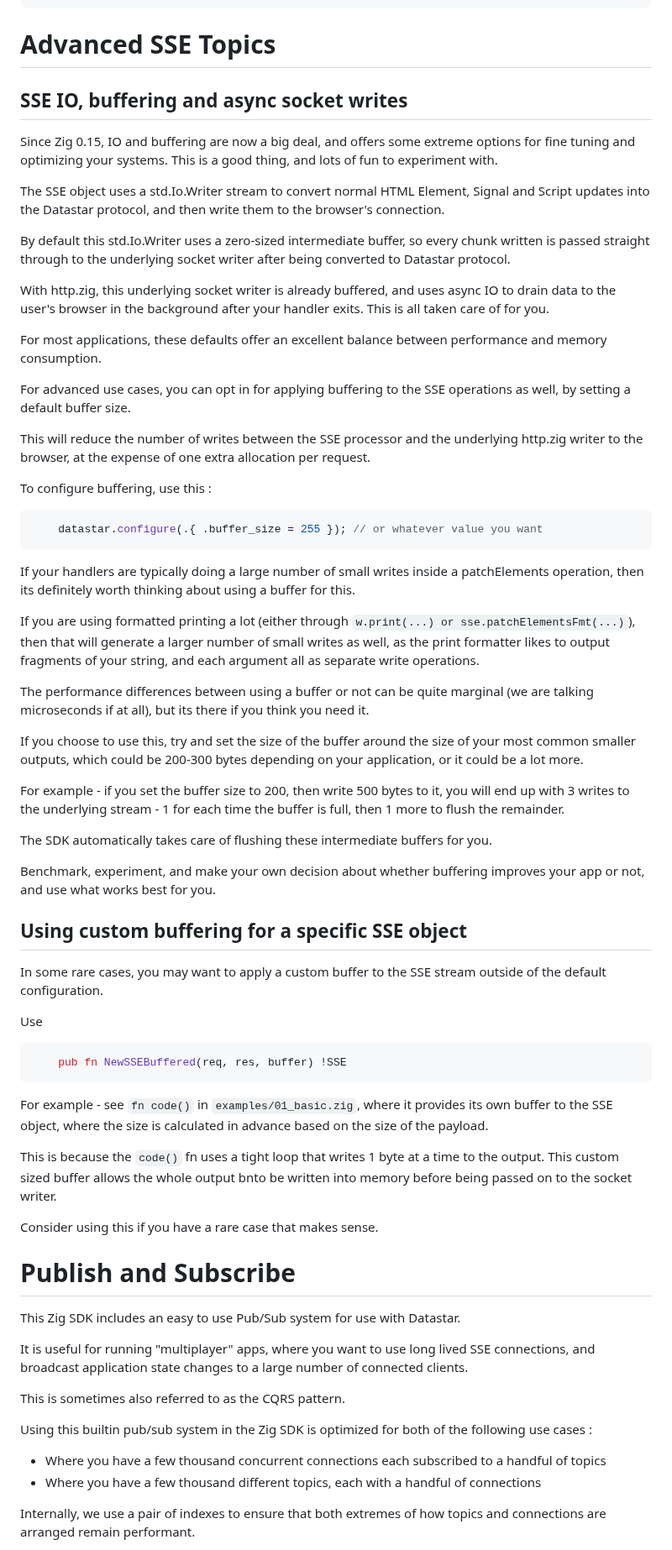
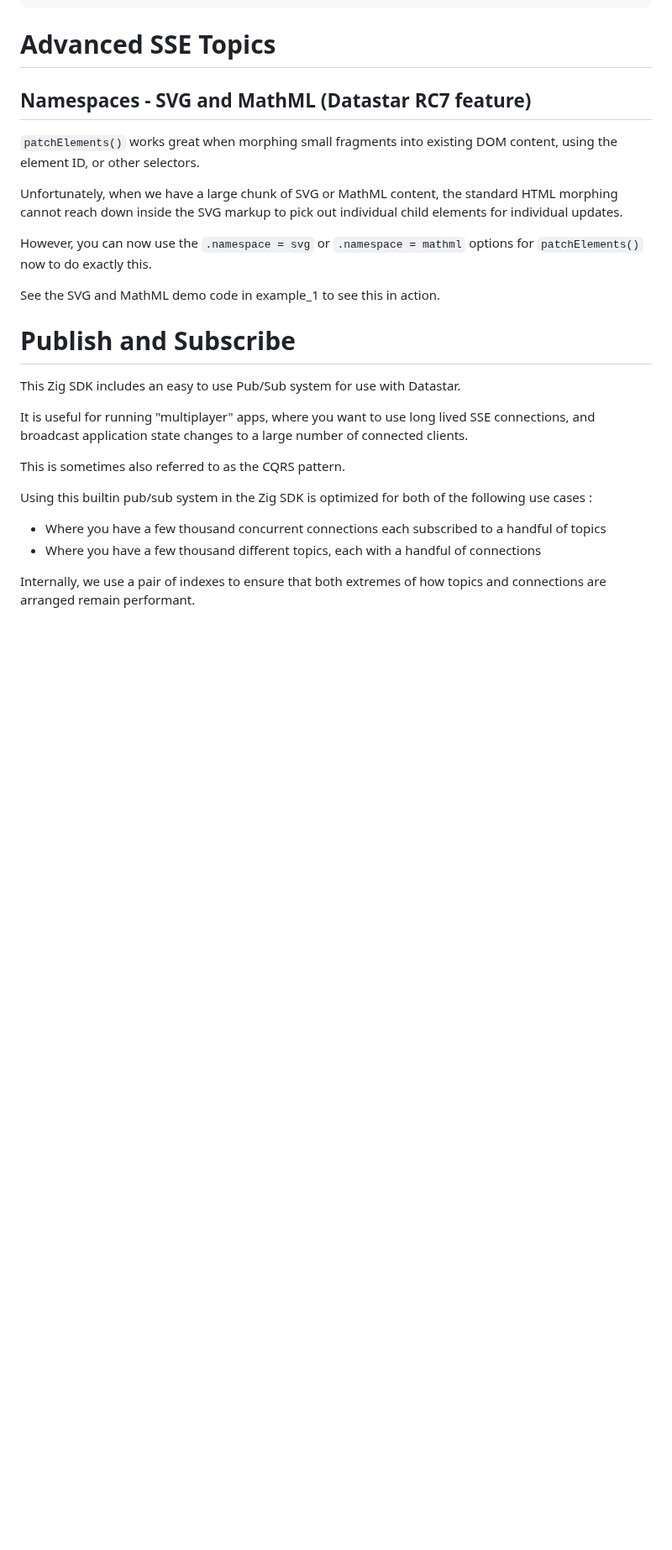
Before and after one commit to zigster64/datastar.http.zig, a Markdown page: README.md, the part around one of its changes. Shown at 84% size. GitHub-like rendering; blank space fills up the shorter version.

````diff
--- a/README.md
+++ b/README.md
@@ -463,60 +530,18 @@ fn executeScript(req: *httpz.Request, res: *httpz.Response) !void {
 
 # Advanced SSE Topics
 
-## SSE IO, buffering and async socket writes
+## Namespaces - SVG and MathML (Datastar RC7 feature)
 
-Since Zig 0.15, IO and buffering are now a big deal, and offers some extreme options for fine tuning and optimizing your systems.  This is a good thing, and lots of fun to experiment with.
+`patchElements()` works great when morphing small fragments into existing DOM content, using the element ID,
+or other selectors.
 
-The SSE object uses a std.Io.Writer stream to convert normal HTML Element, Signal and Script updates into the Datastar protocol, and then write them to the browser's connection.
+Unfortunately, when we have a large chunk of SVG or MathML content, the standard HTML morphing
+cannot reach down inside the SVG markup to pick out individual child elements for individual updates.
 
-By default this std.Io.Writer uses a zero-sized intermediate buffer, so every chunk written is passed straight through to the underlying socket writer after being converted to Datastar protocol.
+However, you can now use the `.namespace = svg` or `.namespace = mathml` options for `patchElements()` now
+to do exactly this.
 
-With http.zig, this underlying socket writer is already buffered, and uses async IO to drain data to the user's browser in the background after your handler exits. This is all taken care of for you.
-
-For most applications, these defaults offer an excellent balance between performance and memory consumption.
-
-For advanced use cases, you can opt in for applying buffering to the SSE operations as well, by setting a default buffer size.
-
-This will reduce the number of writes between the SSE processor and the underlying http.zig writer to the browser, at the expense of one extra allocation per request.
-
-To configure buffering, use this :
-
-```zig
-    datastar.configure(.{ .buffer_size = 255 }); // or whatever value you want
-```
-
-If your handlers are typically doing a large number of small writes inside a patchElements operation, then its definitely worth thinking about using a buffer for this.
-
-If you are using formatted printing a lot (either through `w.print(...) or sse.patchElementsFmt(...)`), then that will generate a larger number of small writes as well, as the print
-formatter likes to output fragments of your string, and each argument all as separate write operations.
-
-The performance differences between using a buffer or not can be quite marginal (we are talking microseconds if at all), but its there if you think you need it.
-
-If you choose to use this, try and set the size of the buffer around the size of your most common smaller outputs, which could be 200-300 bytes depending on your application, or it could be a lot more.
-
-For example - if you set the buffer size to 200, then write 500 bytes to it, you will end up with 3 writes to the underlying stream - 1 for each time the buffer is full, then 1 more to flush the remainder.
-
-The SDK automatically takes care of flushing these intermediate buffers for you.
-
-Benchmark, experiment, and make your own decision about whether buffering improves your app or not, and use what works best for you.
-
-## Using custom buffering for a specific SSE object
-
-In some rare cases, you may want to apply a custom buffer to the SSE stream outside of the default configuration.
-
-Use
-
-```zig
-    pub fn NewSSEBuffered(req, res, buffer) !SSE
-```
-
-For example - see `fn code()` in `examples/01_basic.zig`, where it provides its own buffer to the SSE object, where the size is calculated in advance based on the size
-of the payload.
-
-This is because the `code()` fn uses a tight loop that writes 1 byte at a time to the output.
-This custom sized buffer allows the whole output  bnto be written into memory before being passed on to the socket writer.
-
-Consider using this if you have a rare case that makes sense.
+See the SVG and MathML demo code in example_1 to see this in action.
 
 # Publish and Subscribe
 
````
Also changed, not shown: other parts of README.md (+86 -19 lines).
